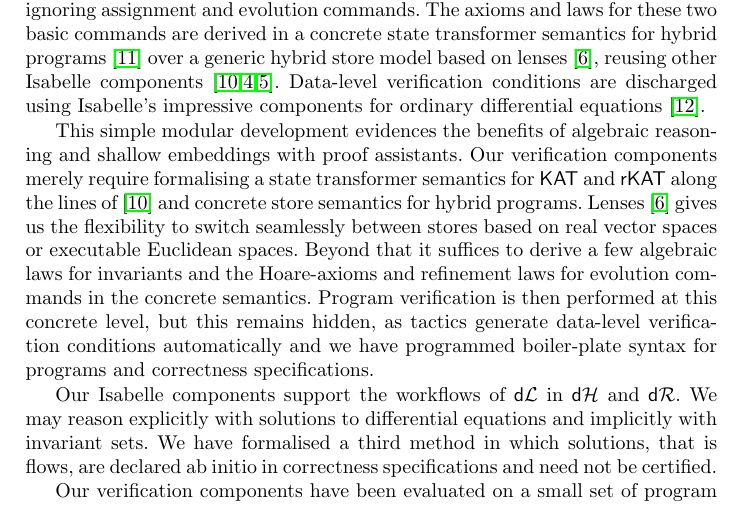
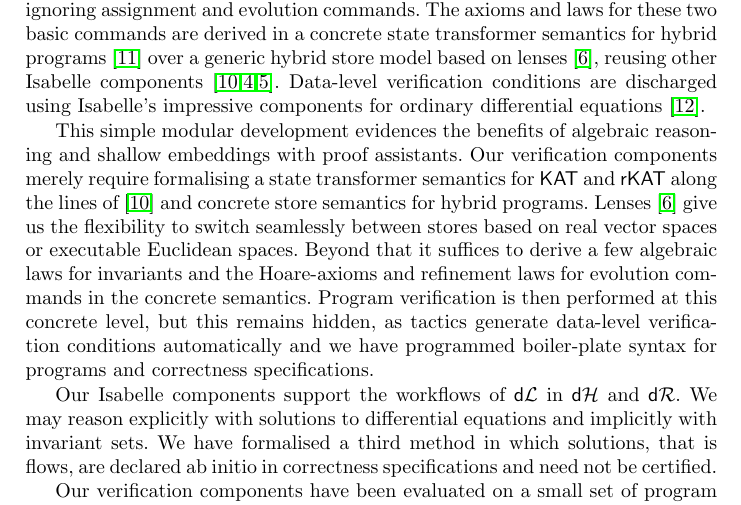
Before and after one commit to yonoteam/HybridKAT, a LaTeX paper (hybrid-kat.tex): part of page 2 of 16, cut so that both start at the same text. Compiled offline with pdfLaTeX.

Commit message:
fixed some typos

```diff
--- a/hybrid-kat.tex
+++ b/hybrid-kat.tex
@@ -183,7 +183,7 @@ reasoning and shallow embeddings with proof assistants. Our
 verification components merely require formalising a state transformer
 semantics for $\KAT$ and $\rKAT$ along the lines of~\cite{afp:hybrid}
 and concrete store semantics for hybrid
-programs. Lenses~\cite{FosterZW16} gives us the flexibility to switch
+programs. Lenses~\cite{FosterZW16} give us the flexibility to switch
 seamlessly between stores based on real vector spaces or executable
 Euclidean spaces. Beyond that it suffices to derive a few algebraic
 laws for invariants and the Hoare-axioms and refinement laws for
```
